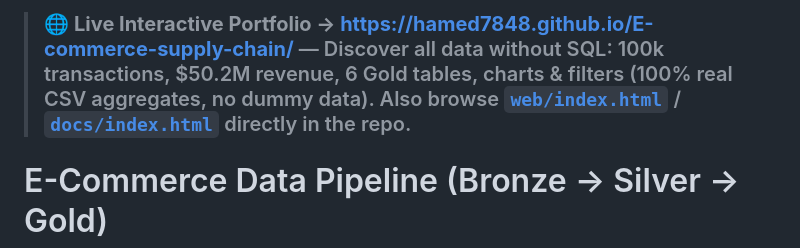
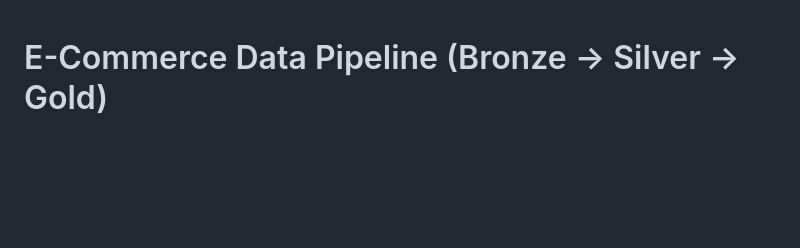
Before and after one commit to Hamed7848/E-commerce-supply-chain, a Markdown page: README.md, the part around the change. Rendered like a GitHub page; blank space fills up the shorter version.

```diff
--- a/README.md
+++ b/README.md
@@ -1,4 +1,3 @@
-> ### 🌐 **Live Interactive Portfolio → [https://hamed7848.github.io/E-commerce-supply-chain/](https://hamed7848.github.io/E-commerce-supply-chain/)** — Discover all data without SQL: 100k transactions, $50.2M revenue, 6 Gold tables, charts & filters (100% real CSV aggregates, no dummy data). Also browse [`web/index.html`](web/index.html) / [`docs/index.html`](docs/index.html) directly in the repo.
 
 # E-Commerce Data Pipeline (Bronze → Silver → Gold)
 
```
